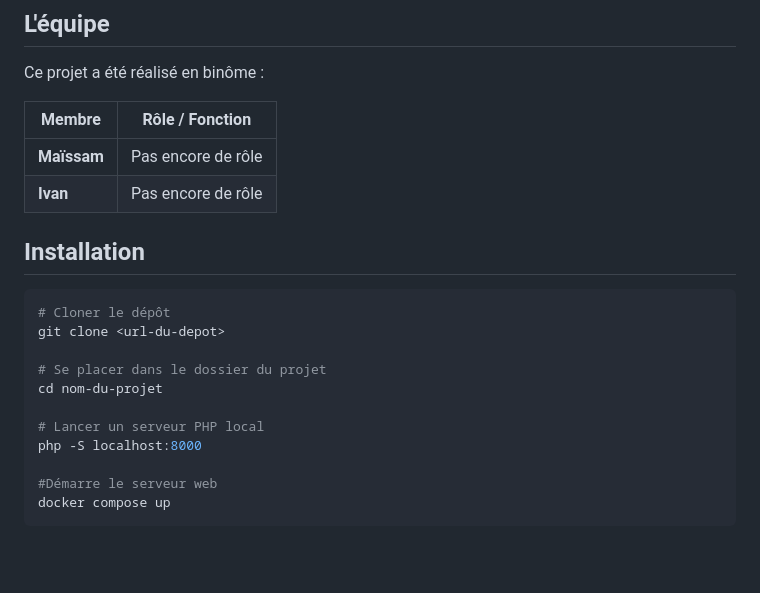
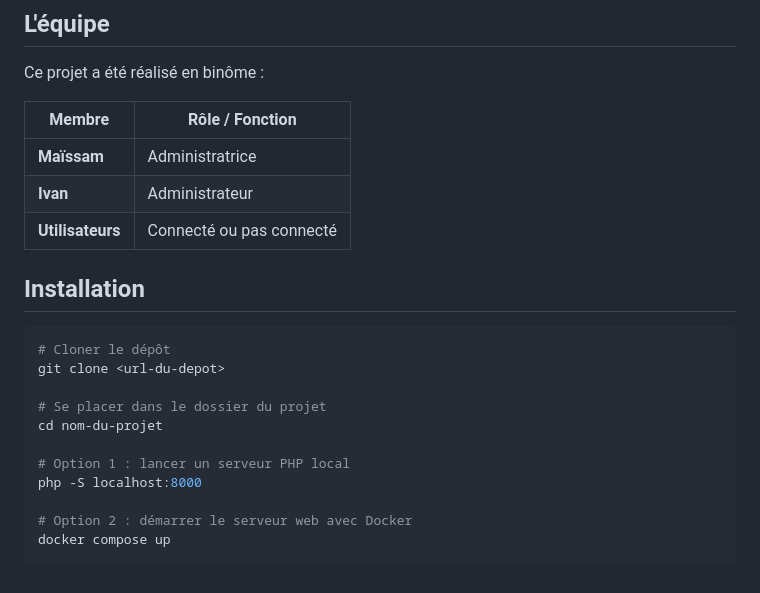
Before and after one commit to maisscorn/ProjetLibre-Maissam-Ivan, a Markdown page: CahierDesCharges.md, the part around one of its changes. GitHub-like rendering; blank space fills up the shorter version.

````diff
--- a/CahierDesCharges.md
+++ b/CahierDesCharges.md
@@ -52,10 +89,11 @@ Il y aura plusieurs catégories de sport, comme les sport de balles, les sports
 
 Ce projet a été réalisé en binôme :
 
-| Membre | Rôle / Fonction |
-|--------|------------------|
-| **Maïssam** | Pas encore de rôle |
-| **Ivan** | Pas encore de rôle |
+| Membre           | Rôle / Fonction          |
+| ---------------- | ------------------------ |
+| **Maïssam**      | Administratrice          |
+| **Ivan**         | Administrateur           |
+| **Utilisateurs** | Connecté ou pas connecté |
 
 ## Installation
 
@@ -66,9 +104,9 @@ git clone <url-du-depot>
 # Se placer dans le dossier du projet
 cd nom-du-projet
 
-# Lancer un serveur PHP local
+# Option 1 : lancer un serveur PHP local
 php -S localhost:8000
 
-#Démarre le serveur web
+# Option 2 : démarrer le serveur web avec Docker
 docker compose up
 ```
````
Also changed, not shown: other parts of CahierDesCharges.md (+54 -17 lines).
